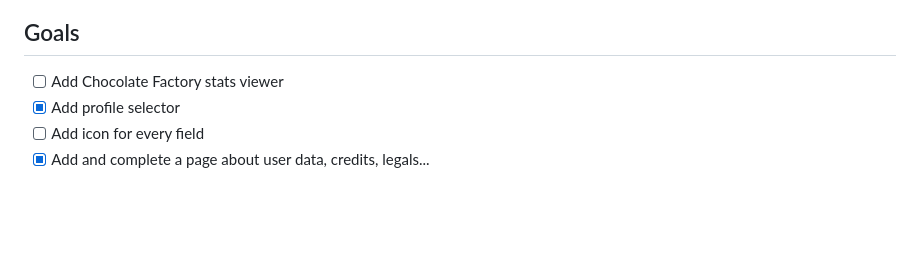
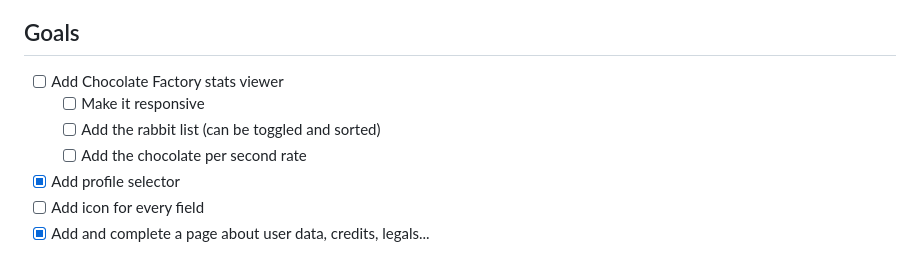
Before and after one commit to TheRealGabHas/SkyblockStats, a Markdown page: README.md, the part around the change. GitHub-like rendering; blank space fills up the shorter version.

Commit message:
docs: Updated goals

```diff
--- a/README.md
+++ b/README.md
@@ -94,6 +94,9 @@ code displays "This is the tooltip text" when hovering the `<p>` element.
 ## Goals
 
 - [ ] Add Chocolate Factory stats viewer
+  - [ ] Make it responsive
+  - [ ] Add the rabbit list (can be toggled and sorted)
+  - [ ] Add the chocolate per second rate
 - [x] Add profile selector
 - [ ] Add icon for every field
 - [x] Add and complete a page about user data, credits, legals...
```
